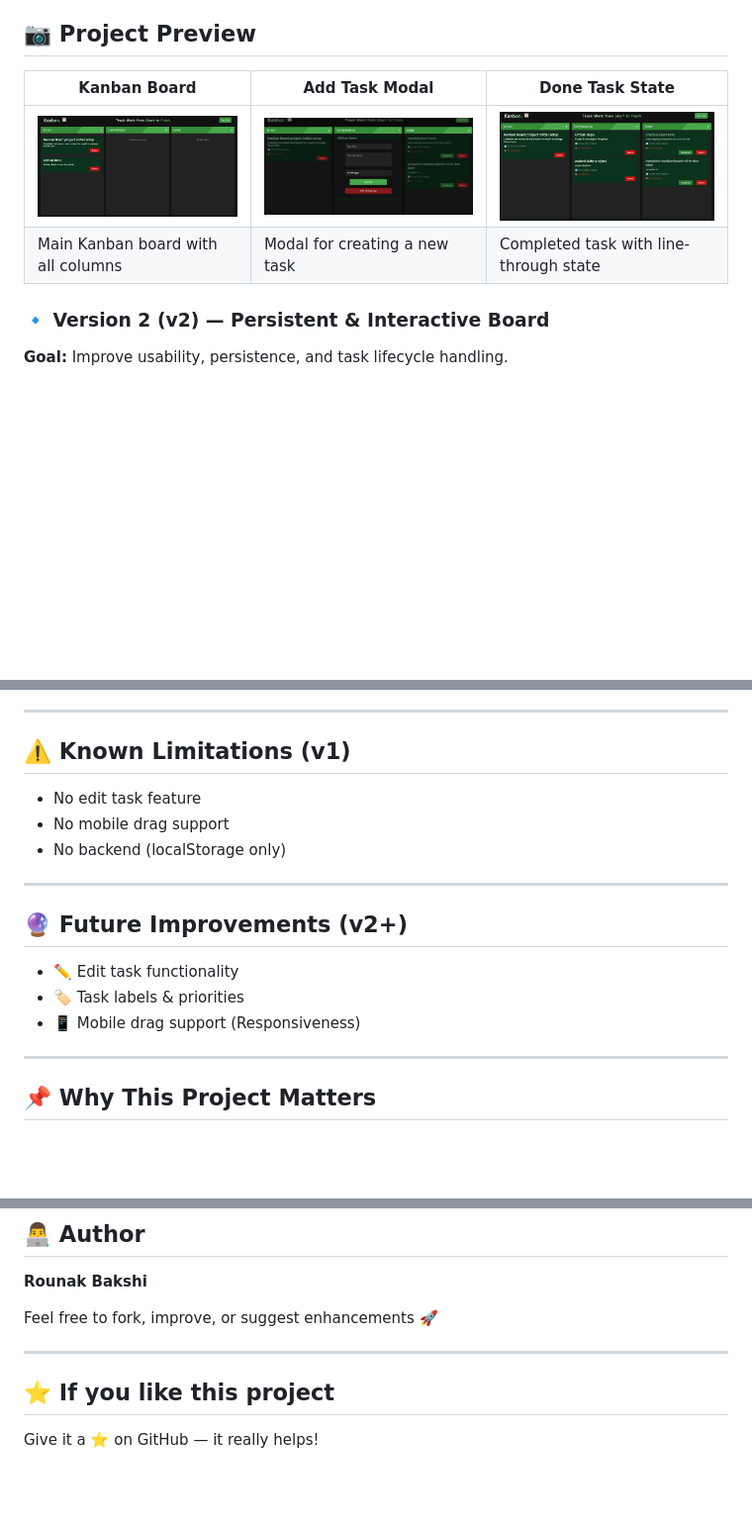
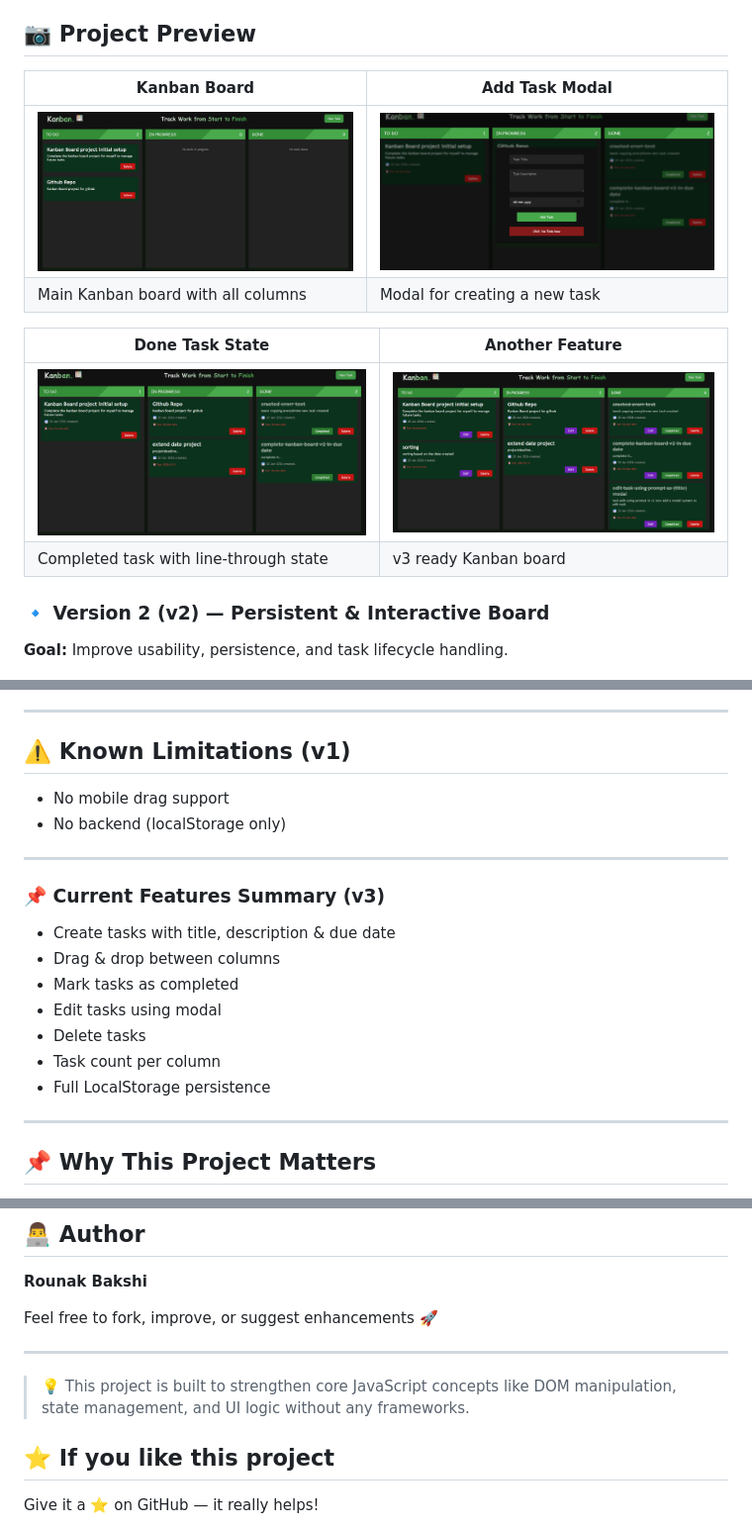
Before and after one commit to rou-nak-cloud/JavaScript.js-Projects, a Markdown page: KanbanBoard/README.md, 3 parts joined by grey strips. Shown at 99% size. Drawn GitHub-style; pictures changed too: KanbanBoard/assets/kanbanBoardAll.png (added); blank space fills up the shorter version.

Commit message:
Kanban Board v3

```diff
--- a/KanbanBoard/README.md
+++ b/KanbanBoard/README.md
@@ -31,10 +31,15 @@ https://kanbanboardv1.vercel.app/
 
 ## 📷 Project Preview
 
-| Kanban Board                            | Add Task Modal                          | Done Task State                             |
-| --------------------------------------- | --------------------------------------- | ------------------------------------------- |
-| ![Kanban Board](./assets/homeBoard.png) | ![Add Task Modal](./assets/addTask.png) | ![Done Task](./assets/doneTaskBoard%20.png) |
-| Main Kanban board with all columns      | Modal for creating a new task           | Completed task with line-through state      |
+| Kanban Board                            | Add Task Modal                          |
+| --------------------------------------- | --------------------------------------- |
+| ![Kanban Board](./assets/homeBoard.png) | ![Add Task Modal](./assets/addTask.png) |
+| Main Kanban board with all columns      | Modal for creating a new task           |
+
+| Done Task State                             | Another Feature                           |
+| ------------------------------------------- | ----------------------------------------- |
+| ![Done Task](./assets/doneTaskBoard%20.png) | ![Feature 4](./assets/kanbanBoardAll.png) |
+| Completed task with line-through state      | v3 ready Kanban board                     |
 
 ### 🔹 Version 2 (v2) — Persistent & Interactive Board
 
@@ -146,17 +200,20 @@ No libraries or frameworks used.
 
 ## ⚠️ Known Limitations (v1)
 
-- No edit task feature
 - No mobile drag support
 - No backend (localStorage only)
 
 ---
 
-## 🔮 Future Improvements (v2+)
+### 📌 Current Features Summary (v3)
 
-- ✏️ Edit task functionality
-- 🏷️ Task labels & priorities
-- 📱 Mobile drag support (Responsiveness)
+- Create tasks with title, description & due date
+- Drag & drop between columns
+- Mark tasks as completed
+- Edit tasks using modal
+- Delete tasks
+- Task count per column
+- Full LocalStorage persistence
 
 ---
 
@@ -180,6 +237,8 @@ Feel free to fork, improve, or suggest enhancements 🚀
 
 ---
 
+> 💡 This project is built to strengthen core JavaScript concepts like DOM manipulation, state management, and UI logic without any frameworks.
+
 ## ⭐ If you like this project
 
 Give it a ⭐ on GitHub — it really helps!
```
Also changed, not shown: other parts of KanbanBoard/README.md (+49 -0 lines), 1 other file.
